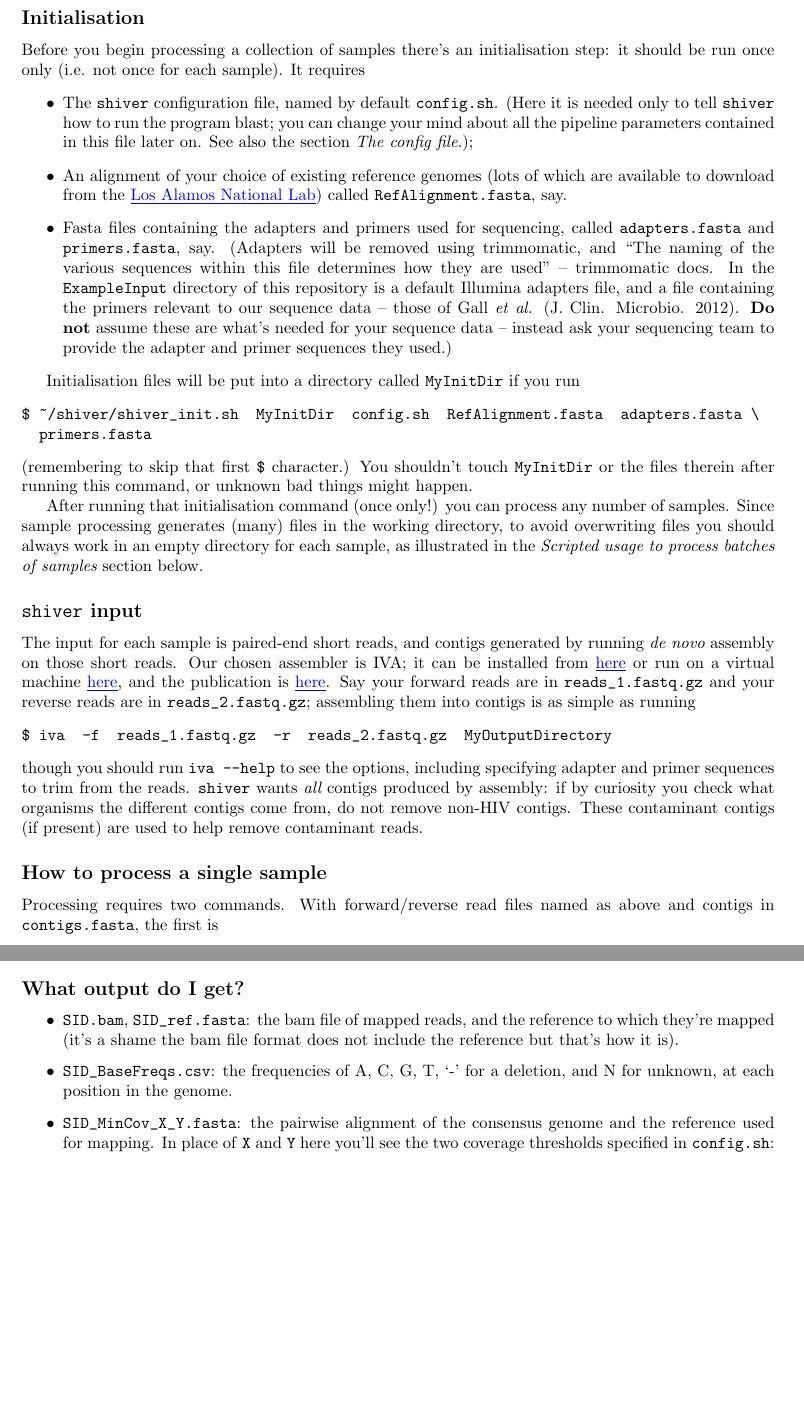
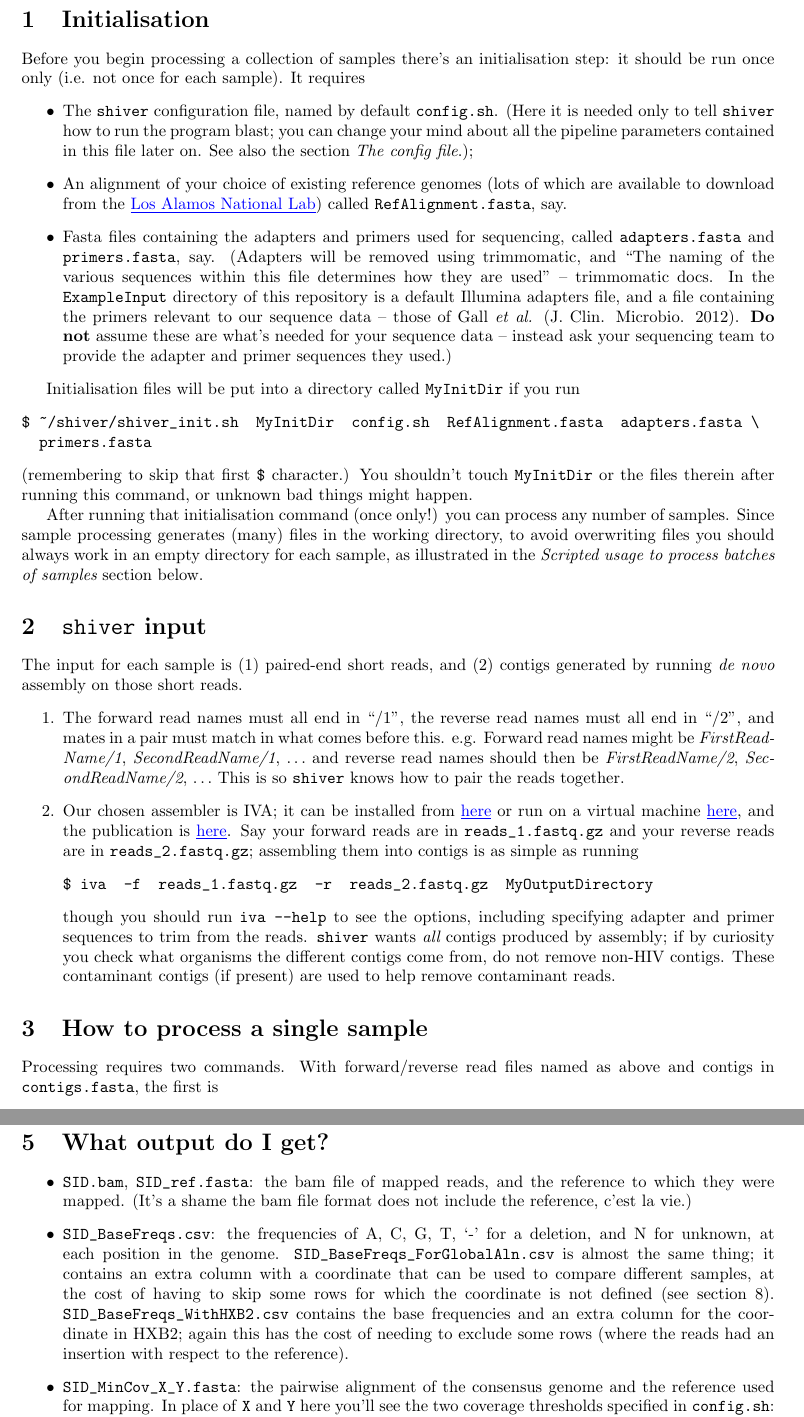
Before and after one commit to susannah-b/shiver-unpaired, a LaTeX document (info/ShiverManual.tex): two parts of pages 2 and 3 of 8 before the commit and two parts of pages 2 and 4 of 8 after it, joined at a grey line, cut so that both start at the same text, the shorter picture padded with empty space. Compiled offline with pdfLaTeX.

Commit message:
Manual update

```diff
--- a/info/ShiverManual.tex
+++ b/info/ShiverManual.tex
@@ -44,7 +44,7 @@ Google this if you don't know how to do that.
 Throughout this manual, a \c{\$} character at the start of a line just indicates that what follows should be run from command line -- it should not be entered as part of your command.
 
 
-\subsection*{Initialisation}
+\section{Initialisation}
 Before you begin processing a collection of samples there's an initialisation step: it should be run once only (i.e. not once for each sample).
 It requires
 \begin{itemize}
@@ -69,18 +69,24 @@ You shouldn't touch \c{MyInitDir} or the files therein after running this comman
 After running that initialisation command (once only!) you can process any number of samples.
 Since sample processing generates (many) files in the working directory, to avoid overwriting files you should always work in an empty directory for each sample, as illustrated in the {\it Scripted usage to process batches of samples} section below.
 
-\subsection*{\shiv input}
-The input for each sample is paired-end short reads, and contigs generated by running {\it de novo} assembly on those short reads.
-Our chosen assembler is IVA; it can be installed from \href{http://sanger-pathogens.github.io/iva/}{\www{here}} or run on a virtual machine \href{http://sanger-pathogens.github.io/pathogens-vm/}{\www{here}}, and the publication is \href{http://bioinformatics.oxfordjournals.org/content/early/2015/02/27/bioinformatics.btv120.abstract}{\www{here}}.
+\section{\shiv input}
+The input for each sample is (1) paired-end short reads, and (2) contigs generated by running {\it de novo} assembly on those short reads.
+\begin{enumerate}
+\item The forward read names must all end in ``/1'', the reverse read names must all end in ``/2'', and mates in a pair must match in what comes before this.
+e.g. Forward read names might be {\it FirstReadName/1}, {\it SecondReadName/1}, $\ldots$ and reverse read names should then be {\it FirstReadName/2}, {\it SecondReadName/2}, $\ldots$ This is so \shiv knows how to pair the reads together.
+\item Our chosen assembler is IVA; it can be installed from \href{http://sanger-pathogens.github.io/iva/}{\www{here}} or run on a virtual machine \href{http://sanger-pathogens.github.io/pathogens-vm/}{\www{here}}, and the publication is \href{http://bioinformatics.oxfordjournals.org/content/early/2015/02/27/bioinformatics.btv120.abstract}{\www{here}}.
 Say your forward reads are in \c{reads\char`_1.fastq.gz} and your reverse reads are in \c{reads\char`_2.fastq.gz}; assembling them into contigs is as simple as running
 \begin{Verbatim}[samepage=true]
 $ iva  -f  reads_1.fastq.gz  -r  reads_2.fastq.gz  MyOutputDirectory
 \end{Verbatim}
 though you should run \c{iva --help} to see the options, including specifying adapter and primer sequences to trim from the reads.
-\shiv wants {\it all} contigs produced by assembly: if by curiosity you check what organisms the different contigs come from, do not remove non-HIV contigs.
+\shiv wants {\it all} contigs produced by assembly; if by curiosity you check what organisms the different contigs come from, do not remove non-HIV contigs.
 These contaminant contigs (if present) are used to help remove contaminant reads.
 
-\subsection*{How to process a single sample}
+\end{enumerate}
+
+
+\section{How to process a single sample}
 Processing requires two commands.
 With forward/reverse read files named as above and contigs in \c{contigs.fasta}, the first is
 \begin{Verbatim}[samepage=true]
@@ -120,14 +126,17 @@ When editing is required, it amounts to one of two things: deleting a whole cont
 Visually checking and editing when needed ensures an alignment of contigs you can trust, allowing the second \shiv command to reliably construct a) a tailored reference that minimises mapping bias, and b) a global alignment of all samples, instantly, without further need for an alignment algorithm: see the end of section {\it Scripted usage to process batches of samples}.
 \href{https://github.com/olli0601/PANGEAhaircut}{\www{This}} R package by Oliver Ratmann uses machine learning to correct such alignments; however for each sample you must manually check the corrections to ensure they are correct, instead of checking the alignment itself.
 
-\subsection*{What output do I get?}
+\section{What output do I get?}
 \begin{itemize}
-\item \c{SID.bam}, \c{SID\char`_ref.fasta}: the bam file of mapped reads, and the reference to which they're mapped (it's a shame the bam file format does not include the reference but that's how it is).
-\item  \c{SID\char`_BaseFreqs.csv}: the frequencies of A, C, G, T, `-' for a deletion, and N for unknown, at each position in the genome.
+\item \c{SID.bam}, \c{SID\char`_ref.fasta}: the bam file of mapped reads, and the reference to which they were mapped.
+(It's a shame the bam file format does not include the reference, c'est la vie.)
+\item \c{SID\char`_BaseFreqs.csv}: the frequencies of A, C, G, T, `-' for a deletion, and N for unknown, at each position in the genome.
+\c{SID\char`_BaseFreqs\char`_ForGlobalAln.csv} is almost the same thing; it contains an extra column with a coordinate that can be used to compare different samples, at the cost of having to skip some rows for which the coordinate is not defined (see section~\ref{sec:GlobalAln}).
+\c{SID\char`_BaseFreqs\char`_WithHXB2.csv} contains the base frequencies and an extra column for the coordinate in HXB2; again this has the cost of needing to exclude some rows (where the reads had an insertion with respect to the reference).
 \item \c{SID\char`_MinCov\char`_X\char`_Y.fasta}: the pairwise alignment of the consensus genome and the reference used for mapping.
 In place of \c{X} and \c{Y} here you'll see the two coverage thresholds specified in \c{config.sh}: \c{X} is the minimum number of reads to call a base (if there are fewer than \c{X} reads we call \c{?} instead of a base), \c{Y} the minimum number to use upper case for the base (to signal increased confidence).
 The mapping reference is included with the consensus here to give context to any \c{?} characters.
-\item \c{SID\char`_MinCov\char`_X\char`_Y\char`_ForGlobalAln.fasta}, \c{SID\char`_coords.csv}: these files are useful for when multiple samples are processed, so we postpone their explanation.
+\item \c{SID\char`_MinCov\char`_X\char`_Y\char`_ForGlobalAln.fasta}, \c{SID\char`_coords.csv}: these files are useful for when multiple samples are processed, so we postpone their explanation to section~\ref{sec:GlobalAln}.
 \item \c{SID\char`_clean\char`_1.fastq}, \c{SID\char`_clean\char`_2.fastq}: the unmapped reads after removal of adapters, primers, low-quality bases, and those read pairs suspected of being contamination.
 \item \c{SID\char`_InsertSizeCounts.csv}: the insert-size distribution.
 \end{itemize}
```
Also changed, not shown: info/ShiverManual.pdf, info/ShiverManual.tex (20 more changed lines).
